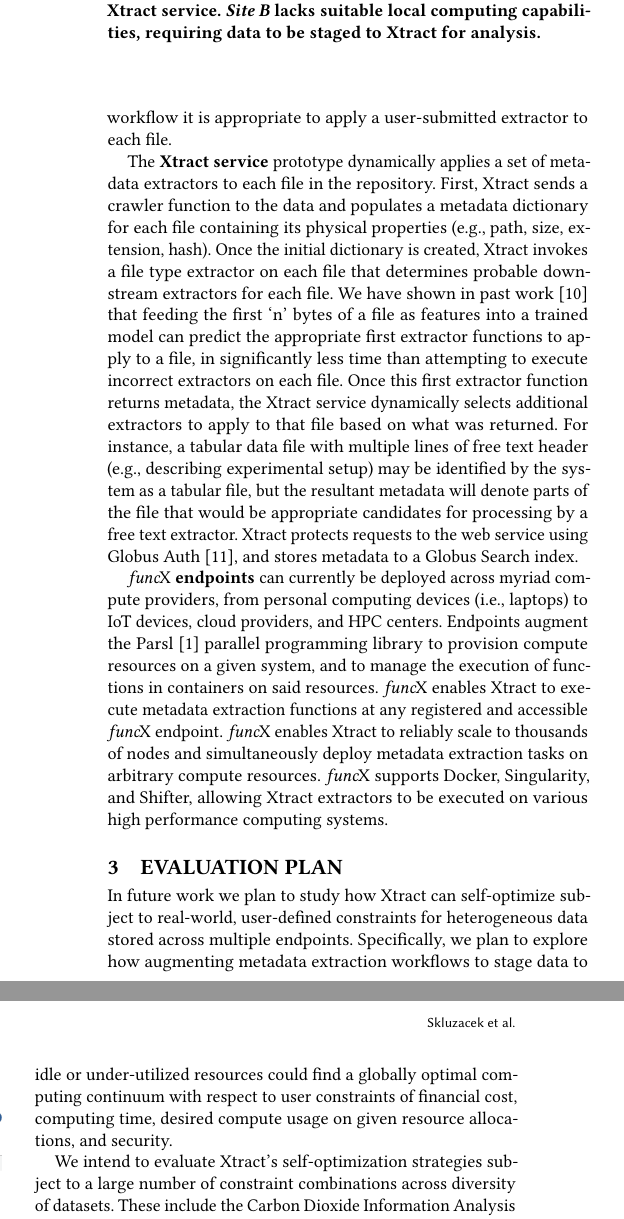
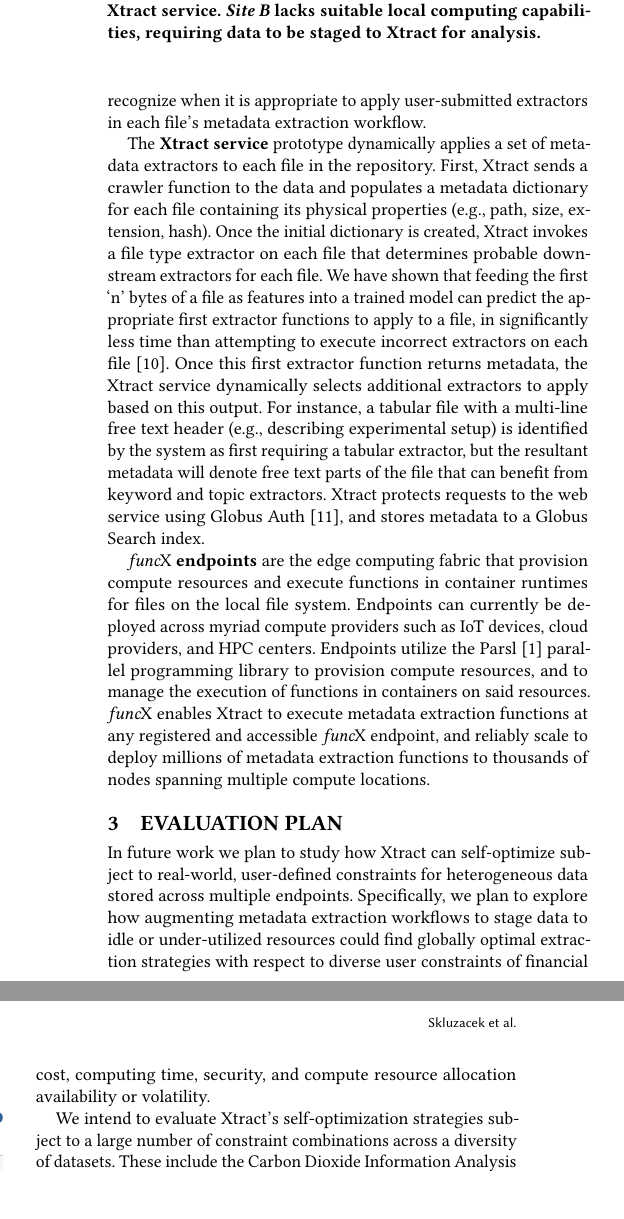
Before and after one commit to globus-labs/middleware-symposium, a LaTeX paper (wosc.tex): two parts of the columns of page 2 of 3 before the commit and two parts of the columns of page 2 of 2 after it, joined at a grey line, cut so that both start at the same text. Compiled offline with pdfLaTeX.

Commit message:
smoothed out approach and eval

```diff
--- a/wosc.tex
+++ b/wosc.tex
@@ -141,27 +140,25 @@
 we plan to support user-submitted metadata extractors, automatically generate (and potentially share) runtime containers based on inferred
-dependency requirements, and also train \name{} to recognize when in a metadata extraction workflow it is appropriate to apply a user-submitted extractor
-to each file.
+dependency requirements, and train \name{} to recognize when it is appropriate to apply user-submitted extractors in each file's metadata extraction workflow.
 
 The \textbf{\name{} service} prototype dynamically applies a set of metadata extractors to each file in the repository.
 First, \name{} sends a crawler function to the data and populates a metadata dictionary for each file containing
 its physical properties (e.g., path, size, extension, hash).  Once the initial dictionary is created, \name{} invokes a file type extractor on each
-file that determines probable downstream extractors for each file. We have shown in past work~\cite{skluzacek2018skluma} that feeding
+file that determines probable downstream extractors for each file. We have shown that feeding
 the first `n' bytes of a file as features into
 a trained model can predict the appropriate first extractor functions to apply to a file, in significantly less time
-than attempting to execute incorrect extractors on each file. Once this first extractor function returns metadata, the \name{} service dynamically selects additional extractors to apply to
-that file based on what was returned.  For instance,
-a tabular data file with multiple lines of free text header (e.g., describing experimental setup) may be identified by the system as a tabular file, but
-the resultant metadata will denote parts of the file that would be appropriate candidates for processing by a free text extractor.
+than attempting to execute incorrect extractors on each file~\cite{skluzacek2018skluma}. Once this first extractor function returns metadata, the \name{} service dynamically selects additional extractors to apply based on this output.  For instance,
+a tabular file with a multi-line free text header (e.g., describing experimental setup) is identified by the system as first requiring a tabular extractor, but
+the resultant metadata will denote free text parts of the file that can benefit from keyword and topic extractors.
 \name{} protects requests to the web service using Globus Auth~\cite{tuecke2016globus}, and stores metadata to a Globus Search index.
 
-\funcx{} \textbf{endpoints} can currently be deployed across myriad compute providers, from personal computing devices (i.e., laptops) to
-IoT devices, cloud providers, and HPC centers.  Endpoints augment the Parsl~\cite{babuji2019parsl} parallel programming library to
-provision compute resources on a given system, and to manage the execution of functions in containers on said resources. \funcx{} enables
-\name{} to execute metadata extraction functions at any registered and accessible \funcx{} endpoint.  \funcx{} enables \name{} to reliably
-scale to thousands of nodes and simultaneously deploy metadata extraction tasks on arbitrary compute resources.
-\funcx{} supports Docker, Singularity, and Shifter, allowing \name{} extractors to be executed
-on various high performance computing systems.
-
+\funcx{} \textbf{endpoints} are the edge computing fabric that provision compute resources and execute functions in container runtimes for files on the local file system.
+ Endpoints can currently be deployed across myriad compute providers such as IoT devices, cloud providers, and HPC centers.
+Endpoints utilize the Parsl~\cite{babuji2019parsl} parallel programming library to
+provision compute resources, and to manage the execution of functions in containers on said resources. \funcx{} enables
+\name{} to execute metadata extraction functions at any registered and accessible \funcx{} endpoint, and reliably
+scale to deploy millions of metadata extraction functions to thousands of nodes spanning multiple compute locations.
+%\funcx{} supports Docker, Singularity, and Shifter, allowing \name{} extractors to be executed
+%on various high performance computing systems.
 
 \begin{figure}[t]
 	\centering
@@ -177,10 +174,10 @@
 
 In future work we plan to study how \name{} can self-optimize subject to real-world, user-defined constraints for heterogeneous data stored across multiple
 endpoints.  Specifically, we plan to explore how augmenting metadata extraction workflows to stage data to idle or under-utilized resources could
-find a globally optimal computing continuum with respect to user constraints of financial cost, computing time, desired compute usage on
-given resource allocations, and security.
+find globally optimal extraction strategies with respect to diverse user constraints of financial cost, computing time, security, and compute resource allocation
+availability or volatility.
 
-We intend to evaluate \name{}'s self-optimization strategies subject to a large number of constraint combinations across diversity of datasets.
+We intend to evaluate \name{}'s self-optimization strategies subject to a large number of constraint combinations across a diversity of datasets.
 These include the Carbon Dioxide Information Analysis Center (330+ GB, 10,000+
 unique file extensions of carbon dioxide data), the Materials Data Facility~\cite{ blaiszik2019mdf} (30+ TB, tens of millions of materials science files);
 Petrel (4+ PB, 50,000+ files of cross-disciplinary data at Argonne National Lab), and Globus (20,000+ unique, connected
```
Also changed, not shown: wosc.tex (13 more changed lines).
